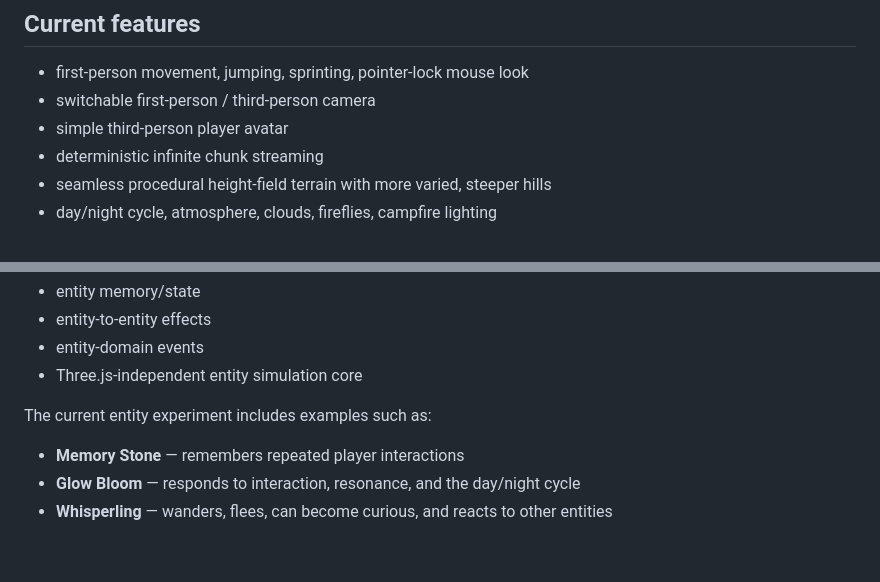
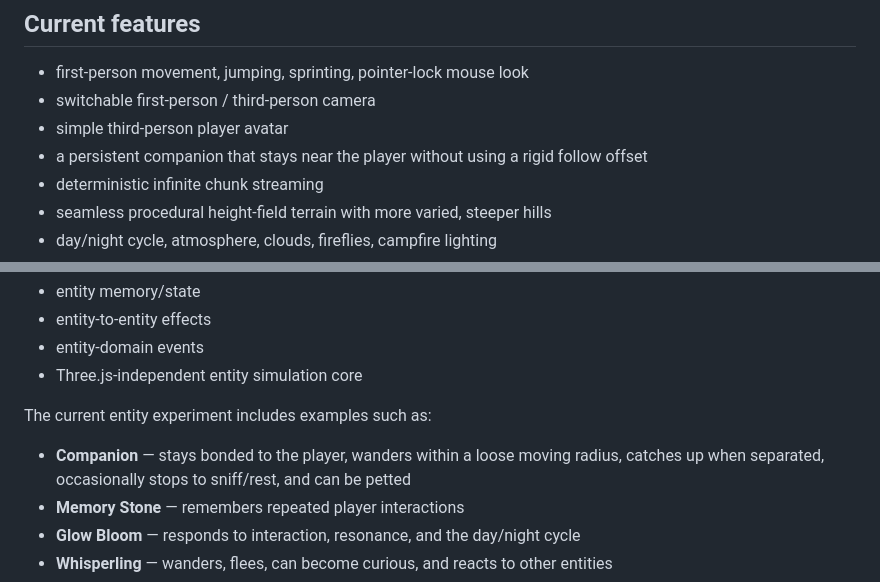
Before and after one commit to manxisuo/a-simple-sandbox-game, a Markdown page: README.md, 2 parts joined by grey strips. Rendered like a GitHub page; blank space fills up the shorter version.

Commit message:
Document companion behavior

```diff
--- a/README.md
+++ b/README.md
@@ -17,6 +17,7 @@ https://manxisuo.github.io/a-simple-sandbox-game/
 - first-person movement, jumping, sprinting, pointer-lock mouse look
 - switchable first-person / third-person camera
 - simple third-person player avatar
+- a persistent companion that stays near the player without using a rigid follow offset
 - deterministic infinite chunk streaming
 - seamless procedural height-field terrain with more varied, steeper hills
 - day/night cycle, atmosphere, clouds, fireflies, campfire lighting
@@ -31,6 +32,7 @@ https://manxisuo.github.io/a-simple-sandbox-game/
 
 The current entity experiment includes examples such as:
 
+- **Companion** — stays bonded to the player, wanders within a loose moving radius, catches up when separated, occasionally stops to sniff/rest, and can be petted
 - **Memory Stone** — remembers repeated player interactions
 - **Glow Bloom** — responds to interaction, resonance, and the day/night cycle
 - **Whisperling** — wanders, flees, can become curious, and reacts to other entities
```
